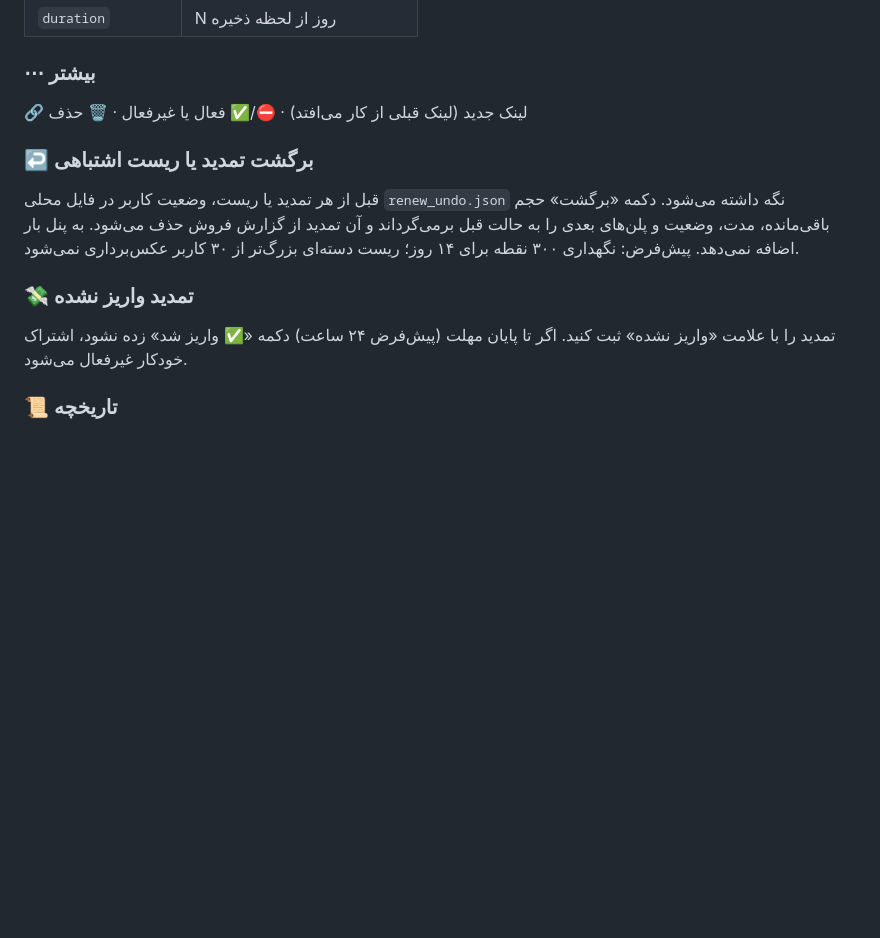
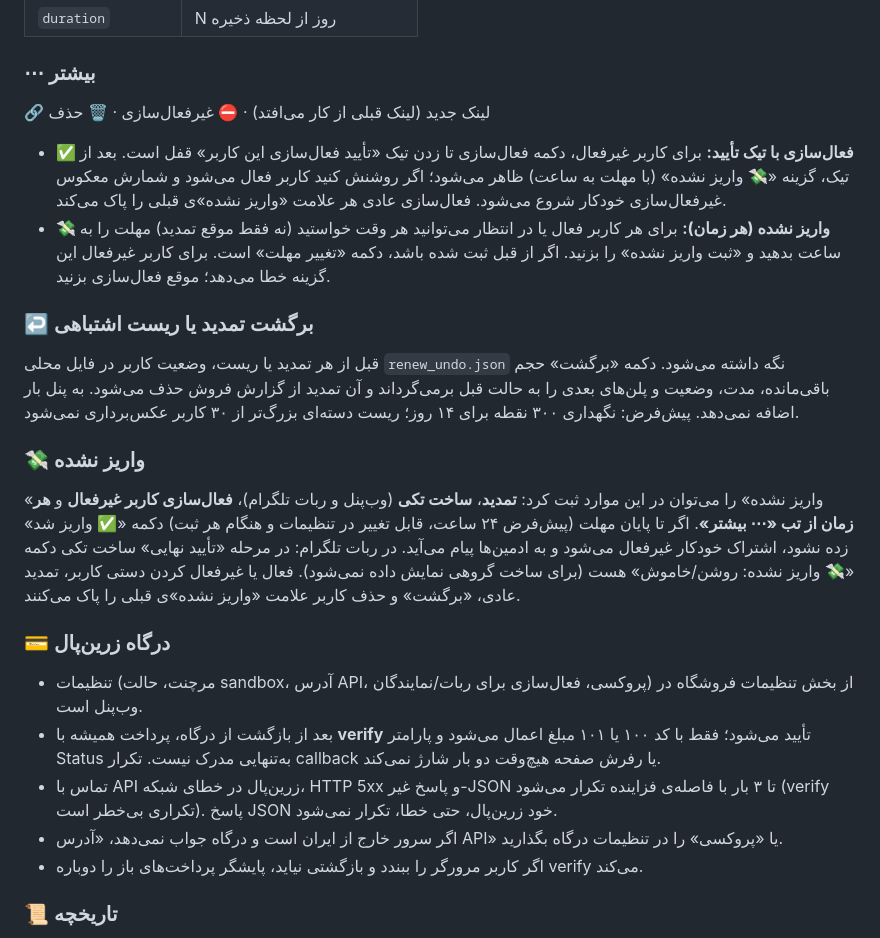
Before and after one commit to hayousef68/rebecca-bot, a Markdown page: README.md, the part around the change. Drawn GitHub-style; blank space fills up the shorter version.

```diff
--- a/README.md
+++ b/README.md
@@ -249,14 +249,26 @@ bash <(curl -Ls https://raw.githubusercontent.com/hayousef68/rebecca-bot/main/in
 | `duration` | N روز از لحظه ذخیره |
 
 ### ⋯ بیشتر
-🔗 لینک جدید (لینک قبلی از کار می‌افتد) · ⛔/✅ فعال یا غیرفعال · 🗑 حذف
+🔗 لینک جدید (لینک قبلی از کار می‌افتد) · ⛔ غیرفعال‌سازی · 🗑 حذف
+
+- **✅ فعال‌سازی با تیک تأیید:** برای کاربر غیرفعال، دکمه فعال‌سازی تا زدن تیک «تأیید فعال‌سازی این کاربر» قفل است. بعد از تیک، گزینه «💸 واریز نشده» (با مهلت به ساعت) ظاهر می‌شود؛ اگر روشنش کنید کاربر فعال می‌شود و شمارش معکوس غیرفعال‌سازی خودکار شروع می‌شود. فعال‌سازی عادی هر علامت «واریز نشده»ی قبلی را پاک می‌کند.
+- **💸 واریز نشده (هر زمان):** برای هر کاربر فعال یا در انتظار می‌توانید هر وقت خواستید (نه فقط موقع تمدید) مهلت را به ساعت بدهید و «ثبت واریز نشده» را بزنید. اگر از قبل ثبت شده باشد، دکمه «تغییر مهلت» است. برای کاربر غیرفعال این گزینه خطا می‌دهد؛ موقع فعال‌سازی بزنید.
 
 ### ↩️ برگشت تمدید یا ریست اشتباهی
 قبل از هر تمدید یا ریست، وضعیت کاربر در فایل محلی `renew_undo.json` نگه داشته می‌شود. دکمه «برگشت» حجم باقی‌مانده، مدت، وضعیت و پلن‌های بعدی را به حالت قبل برمی‌گرداند و آن تمدید از گزارش فروش حذف می‌شود. به پنل بار اضافه نمی‌دهد.
 پیش‌فرض: نگهداری ۳۰۰ نقطه برای ۱۴ روز؛ ریست دسته‌ای بزرگ‌تر از ۳۰ کاربر عکس‌برداری نمی‌شود.
 
-### 💸 تمدید واریز نشده
-تمدید را با علامت «واریز نشده» ثبت کنید. اگر تا پایان مهلت (پیش‌فرض ۲۴ ساعت) دکمه «✅ واریز شد» زده نشود، اشتراک خودکار غیرفعال می‌شود.
+### 💸 واریز نشده
+«واریز نشده» را می‌توان در این موارد ثبت کرد: **تمدید**، **ساخت تکی** (وب‌پنل و ربات تلگرام)، **فعال‌سازی کاربر غیرفعال** و **هر زمان از تب «⋯ بیشتر»**. اگر تا پایان مهلت (پیش‌فرض ۲۴ ساعت، قابل تغییر در تنظیمات و هنگام هر ثبت) دکمه «✅ واریز شد» زده نشود، اشتراک خودکار غیرفعال می‌شود و به ادمین‌ها پیام می‌آید.
+در ربات تلگرام: در مرحله «تأیید نهایی» ساخت تکی دکمه «💸 واریز نشده: روشن/خاموش» هست (برای ساخت گروهی نمایش داده نمی‌شود).
+فعال یا غیرفعال کردن دستی کاربر، تمدید عادی، «برگشت» و حذف کاربر علامت «واریز نشده»ی قبلی را پاک می‌کنند.
+
+### 💳 درگاه زرین‌پال
+- تنظیمات (مرچنت، حالت sandbox، آدرس API، پروکسی، فعال‌سازی برای ربات/نمایندگان) از بخش تنظیمات فروشگاه در وب‌پنل است.
+- بعد از بازگشت از درگاه، پرداخت همیشه با **verify** تأیید می‌شود؛ فقط با کد ۱۰۰ یا ۱۰۱ مبلغ اعمال می‌شود و پارامتر Status به‌تنهایی مدرک نیست. تکرار callback یا رفرش صفحه هیچ‌وقت دو بار شارژ نمی‌کند.
+- تماس با API زرین‌پال در خطای شبکه، HTTP 5xx و پاسخ غیر-JSON تا ۳ بار با فاصله‌ی فزاینده تکرار می‌شود (verify تکراری بی‌خطر است). پاسخ JSON خود زرین‌پال، حتی خطا، تکرار نمی‌شود.
+- اگر سرور خارج از ایران است و درگاه جواب نمی‌دهد، «آدرس API» یا «پروکسی» را در تنظیمات درگاه بگذارید.
+- اگر کاربر مرورگر را ببندد و بازگشتی نیاید، پایشگر پرداخت‌های باز را دوباره verify می‌کند.
 
 ### 📜 تاریخچه
 با باز کردن گزینه «📜 تاریخچه» در کارت کاربر (ادمین و نماینده) لیست رویدادها، جدیدترین اول، با تاریخ و ساعت شمسی نشان داده می‌شود:
```
